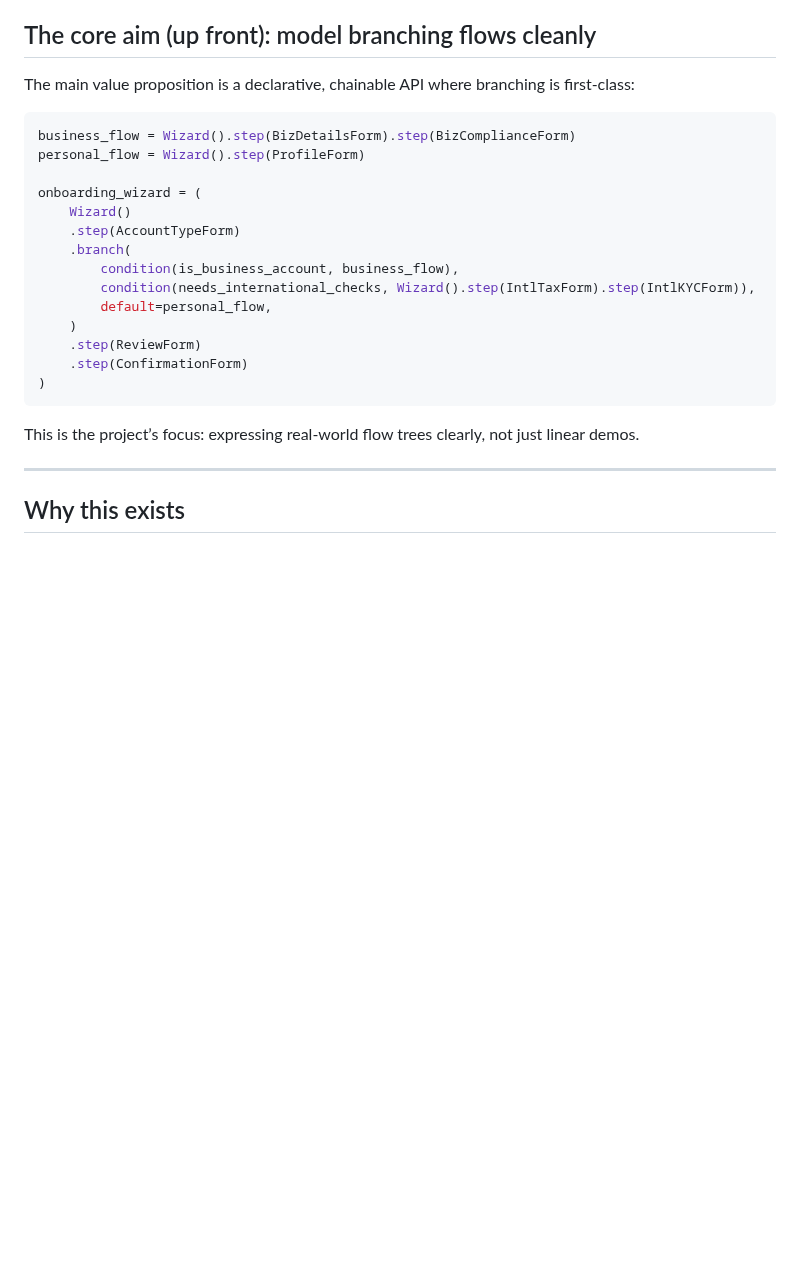
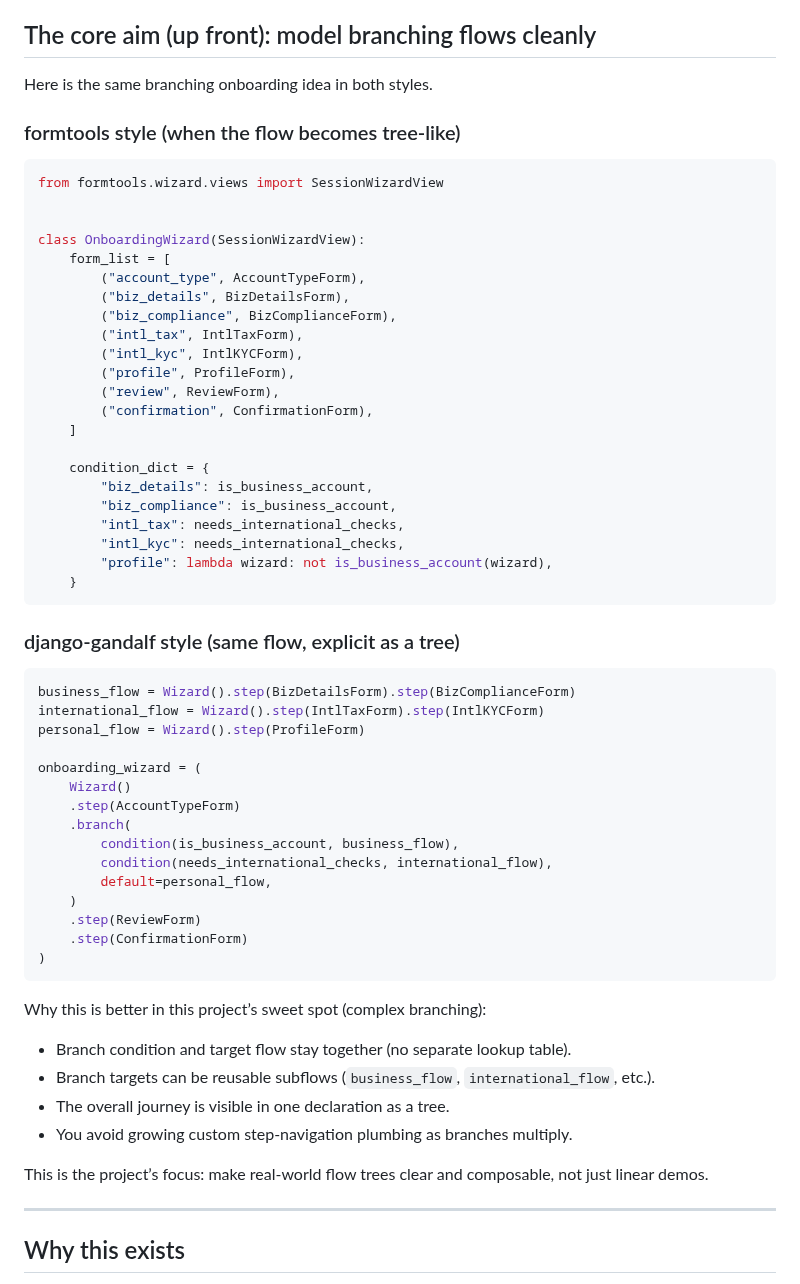
Before and after one commit to kevincarrogan/django-gandalf, a Markdown page: README.md, the part around the change. Drawn GitHub-style; blank space fills up the shorter version.

Commit message:
Add upfront formtools vs gandalf branching comparison

````diff
--- a/README.md
+++ b/README.md
@@ -14,10 +14,40 @@ Instead of stitching this together with scattered step conditions and navigation
 
 ## The core aim (up front): model branching flows cleanly
 
-The main value proposition is a declarative, chainable API where branching is first-class:
+Here is the same branching onboarding idea in both styles.
+
+### formtools style (when the flow becomes tree-like)
+
+```python
+from formtools.wizard.views import SessionWizardView
+
+
+class OnboardingWizard(SessionWizardView):
+    form_list = [
+        ("account_type", AccountTypeForm),
+        ("biz_details", BizDetailsForm),
+        ("biz_compliance", BizComplianceForm),
+        ("intl_tax", IntlTaxForm),
+        ("intl_kyc", IntlKYCForm),
+        ("profile", ProfileForm),
+        ("review", ReviewForm),
+        ("confirmation", ConfirmationForm),
+    ]
+
+    condition_dict = {
+        "biz_details": is_business_account,
+        "biz_compliance": is_business_account,
+        "intl_tax": needs_international_checks,
+        "intl_kyc": needs_international_checks,
+        "profile": lambda wizard: not is_business_account(wizard),
+    }
+```
+
+### django-gandalf style (same flow, explicit as a tree)
 
 ```python
 business_flow = Wizard().step(BizDetailsForm).step(BizComplianceForm)
+international_flow = Wizard().step(IntlTaxForm).step(IntlKYCForm)
 personal_flow = Wizard().step(ProfileForm)
 
 onboarding_wizard = (
@@ -25,7 +55,7 @@ onboarding_wizard = (
     .step(AccountTypeForm)
     .branch(
         condition(is_business_account, business_flow),
-        condition(needs_international_checks, Wizard().step(IntlTaxForm).step(IntlKYCForm)),
+        condition(needs_international_checks, international_flow),
         default=personal_flow,
     )
     .step(ReviewForm)
@@ -33,7 +63,14 @@ onboarding_wizard = (
 )
 ```
 
-This is the project’s focus: expressing real-world flow trees clearly, not just linear demos.
+Why this is better in this project’s sweet spot (complex branching):
+
+- Branch condition and target flow stay together (no separate lookup table).
+- Branch targets can be reusable subflows (`business_flow`, `international_flow`, etc.).
+- The overall journey is visible in one declaration as a tree.
+- You avoid growing custom step-navigation plumbing as branches multiply.
+
+This is the project’s focus: make real-world flow trees clear and composable, not just linear demos.
 
 ---
 
````
